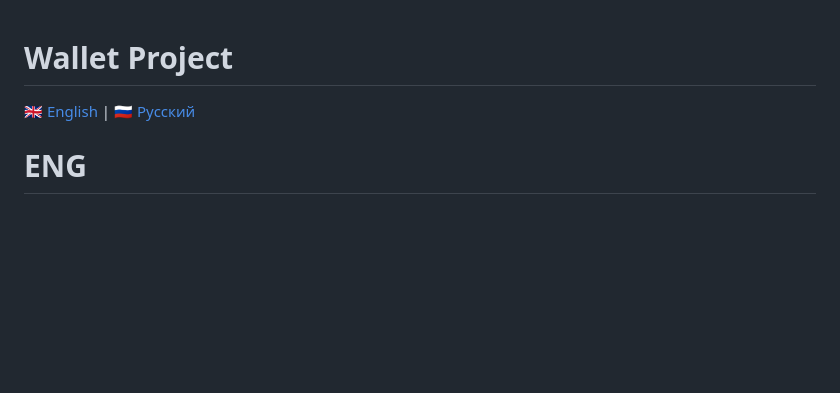
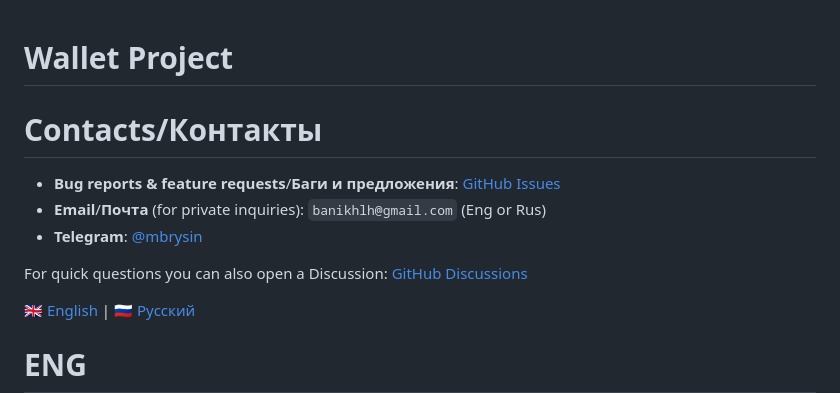
Before and after one commit to banikhlh/Wallet-project, a Markdown page: README.md, the part around the change. Rendered like a GitHub page; blank space fills up the shorter version.

```diff
--- a/README.md
+++ b/README.md
@@ -1,4 +1,11 @@
 # Wallet Project
+
+# Contacts/Контакты
+- **Bug reports & feature requests**/**Баги и предложения**: [GitHub Issues](https://github.com/banikhlh/wallet-project/issues)
+- **Email**/**Почта** (for private inquiries): `banikhlh@gmail.com` (Eng or Rus)
+- **Telegram**: [@mbrysin](https://t.me/mbrysin)
+
+For quick questions you can also open a Discussion: [GitHub Discussions](https://github.com/banikhlh/wallet-project/discussions)
 
 [🇬🇧 English](#english) | [🇷🇺 Русский](#russian)
 
```
